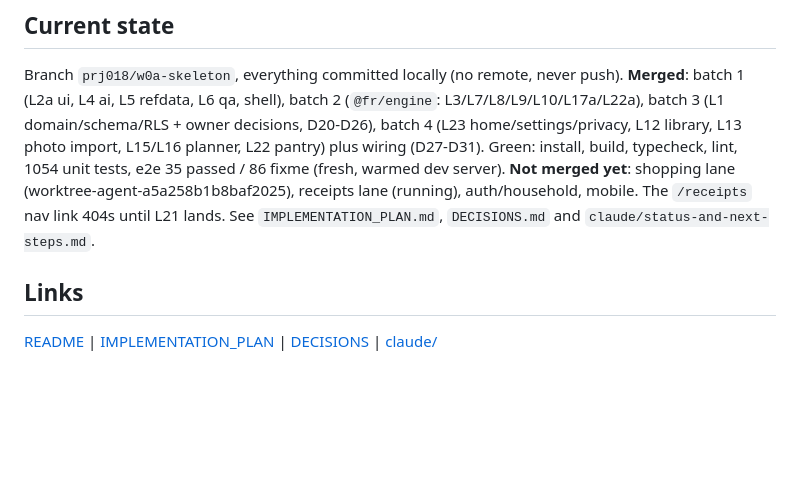
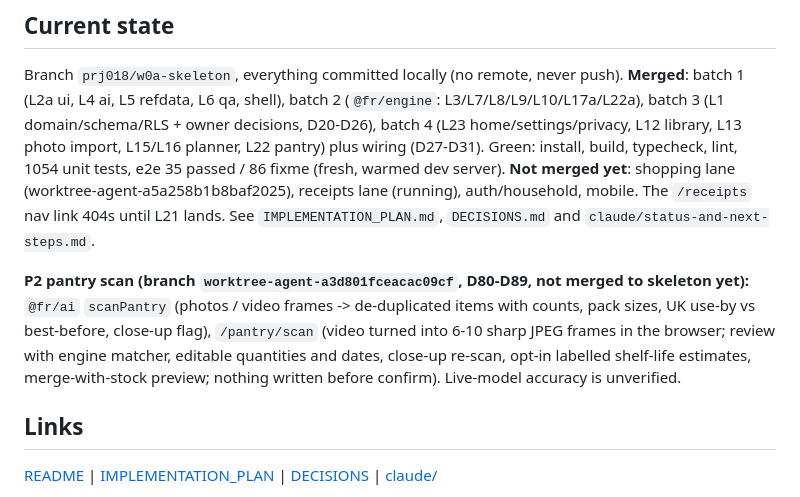
Before and after one commit to deanobrien/familymeals, a Markdown page: CLAUDE.md, the part around the change. GitHub-like rendering; blank space fills up the shorter version.

Commit message:
PRJ-018 P2: note pantry scan in CLAUDE.md current state
Co-Authored-By: Claude Opus 5.5 <noreply@anthropic.com>

```diff
--- a/CLAUDE.md
+++ b/CLAUDE.md
@@ -33,6 +33,8 @@ Directory ownership per lane: see the parallel plan.
 
 Branch `prj018/w0a-skeleton`, everything committed locally (no remote, never push). **Merged**: batch 1 (L2a ui, L4 ai, L5 refdata, L6 qa, shell), batch 2 (`@fr/engine`: L3/L7/L8/L9/L10/L17a/L22a), batch 3 (L1 domain/schema/RLS + owner decisions, D20-D26), batch 4 (L23 home/settings/privacy, L12 library, L13 photo import, L15/L16 planner, L22 pantry) plus wiring (D27-D31). Green: install, build, typecheck, lint, 1054 unit tests, e2e 35 passed / 86 fixme (fresh, warmed dev server). **Not merged yet**: shopping lane (worktree-agent-a5a258b1b8baf2025), receipts lane (running), auth/household, mobile. The `/receipts` nav link 404s until L21 lands. See `IMPLEMENTATION_PLAN.md`, `DECISIONS.md` and `claude/status-and-next-steps.md`.
 
+**P2 pantry scan (branch `worktree-agent-a3d801fceacac09cf`, D80-D89, not merged to skeleton yet):** `@fr/ai` `scanPantry` (photos / video frames -> de-duplicated items with counts, pack sizes, UK use-by vs best-before, close-up flag), `/pantry/scan` (video turned into 6-10 sharp JPEG frames in the browser; review with engine matcher, editable quantities and dates, close-up re-scan, opt-in labelled shelf-life estimates, merge-with-stock preview; nothing written before confirm). Live-model accuracy is unverified.
+
 ## Links
 
 [README](README.md) | [IMPLEMENTATION_PLAN](IMPLEMENTATION_PLAN.md) | [DECISIONS](DECISIONS.md) | [claude/](claude/)
```
